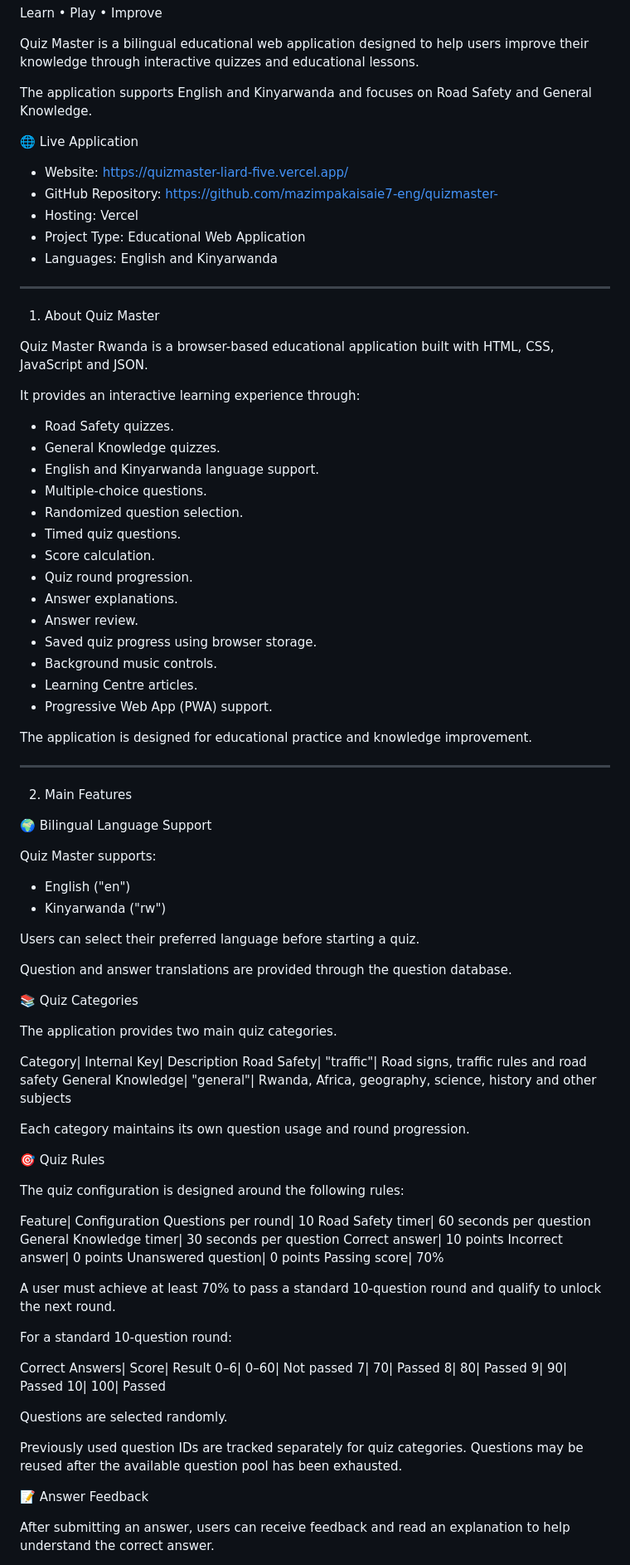
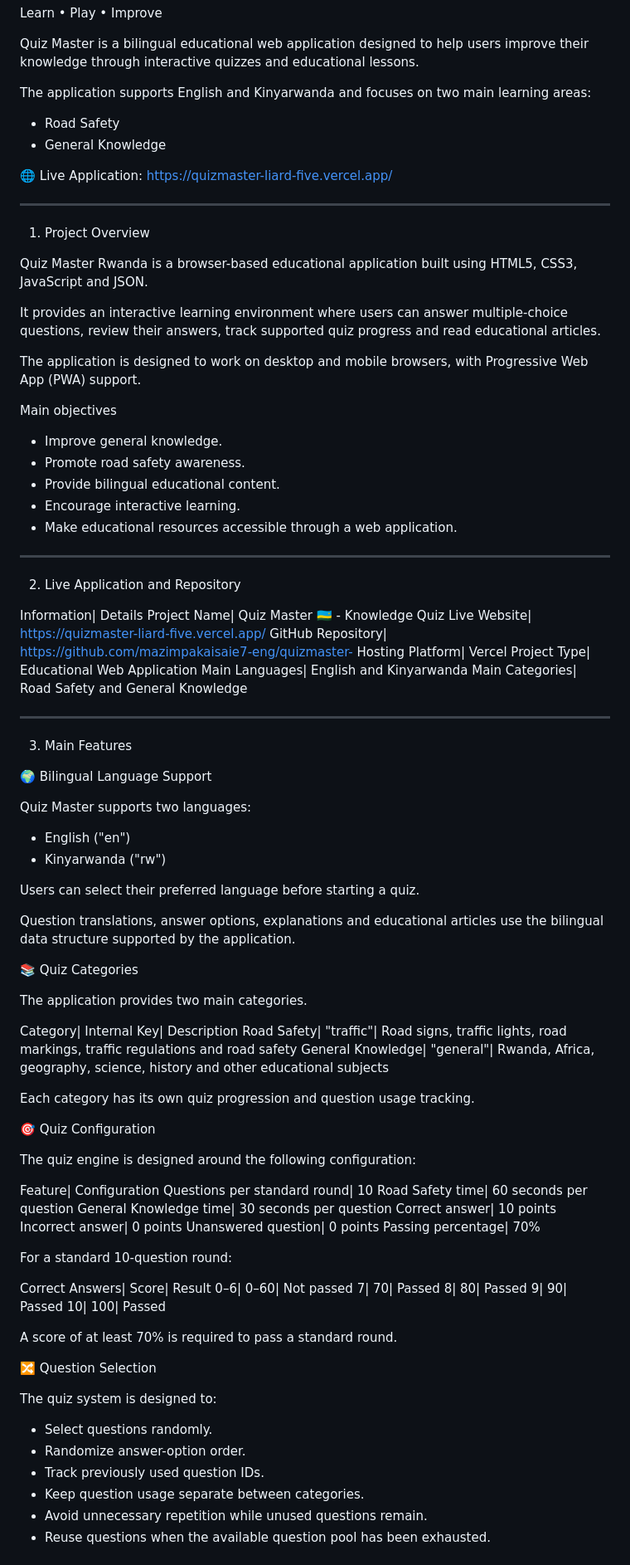
Before and after one commit to mazimpakaisaie7-eng/quizmaster-, a Markdown page: readme.md, the part around one of its changes. Shown at 83% size. GitHub-like rendering.

```diff
--- a/readme.md
+++ b/readme.md
@@ -4,80 +4,81 @@ Learn • Play • Improve
 
 Quiz Master is a bilingual educational web application designed to help users improve their knowledge through interactive quizzes and educational lessons.
 
-The application supports English and Kinyarwanda and focuses on Road Safety and General Knowledge.
+The application supports English and Kinyarwanda and focuses on two main learning areas:
 
-🌐 Live Application
+- Road Safety
+- General Knowledge
 
-- Website: https://quizmaster-liard-five.vercel.app/
-- GitHub Repository: https://github.com/mazimpakaisaie7-eng/quizmaster-
-- Hosting: Vercel
-- Project Type: Educational Web Application
-- Languages: English and Kinyarwanda
+🌐 Live Application: https://quizmaster-liard-five.vercel.app/
 
 ---
 
-1. About Quiz Master
+1. Project Overview
 
-Quiz Master Rwanda is a browser-based educational application built with HTML, CSS, JavaScript and JSON.
+Quiz Master Rwanda is a browser-based educational application built using HTML5, CSS3, JavaScript and JSON.
 
-It provides an interactive learning experience through:
+It provides an interactive learning environment where users can answer multiple-choice questions, review their answers, track supported quiz progress and read educational articles.
 
-- Road Safety quizzes.
-- General Knowledge quizzes.
-- English and Kinyarwanda language support.
-- Multiple-choice questions.
-- Randomized question selection.
-- Timed quiz questions.
-- Score calculation.
-- Quiz round progression.
-- Answer explanations.
-- Answer review.
-- Saved quiz progress using browser storage.
-- Background music controls.
-- Learning Centre articles.
-- Progressive Web App (PWA) support.
+The application is designed to work on desktop and mobile browsers, with Progressive Web App (PWA) support.
 
-The application is designed for educational practice and knowledge improvement.
+Main objectives
+
+- Improve general knowledge.
+- Promote road safety awareness.
+- Provide bilingual educational content.
+- Encourage interactive learning.
+- Make educational resources accessible through a web application.
 
 ---
 
-2. Main Features
+2. Live Application and Repository
+
+Information| Details
+Project Name| Quiz Master 🇷🇼 - Knowledge Quiz
+Live Website| https://quizmaster-liard-five.vercel.app/
+GitHub Repository| https://github.com/mazimpakaisaie7-eng/quizmaster-
+Hosting Platform| Vercel
+Project Type| Educational Web Application
+Main Languages| English and Kinyarwanda
+Main Categories| Road Safety and General Knowledge
+
+---
+
+3. Main Features
 
 🌍 Bilingual Language Support
 
-Quiz Master supports:
+Quiz Master supports two languages:
 
 - English ("en")
 - Kinyarwanda ("rw")
 
 Users can select their preferred language before starting a quiz.
 
-Question and answer translations are provided through the question database.
+Question translations, answer options, explanations and educational articles use the bilingual data structure supported by the application.
 
 📚 Quiz Categories
 
-The application provides two main quiz categories.
+The application provides two main categories.
 
 Category| Internal Key| Description
-Road Safety| "traffic"| Road signs, traffic rules and road safety
-General Knowledge| "general"| Rwanda, Africa, geography, science, history and other subjects
+Road Safety| "traffic"| Road signs, traffic lights, road markings, traffic regulations and road safety
+General Knowledge| "general"| Rwanda, Africa, geography, science, history and other educational subjects
 
-Each category maintains its own question usage and round progression.
+Each category has its own quiz progression and question usage tracking.
 
-🎯 Quiz Rules
+🎯 Quiz Configuration
 
-The quiz configuration is designed around the following rules:
+The quiz engine is designed around the following configuration:
 
 Feature| Configuration
-Questions per round| 10
-Road Safety timer| 60 seconds per question
-General Knowledge timer| 30 seconds per question
+Questions per standard round| 10
+Road Safety time| 60 seconds per question
+General Knowledge time| 30 seconds per question
 Correct answer| 10 points
 Incorrect answer| 0 points
 Unanswered question| 0 points
-Passing score| 70%
-
-A user must achieve at least 70% to pass a standard 10-question round and qualify to unlock the next round.
+Passing percentage| 70%
 
 For a standard 10-question round:
 
@@ -88,11 +89,16 @@ Correct Answers| Score| Result
 9| 90| Passed
 10| 100| Passed
 
-Questions are selected randomly.
+A score of at least 70% is required to pass a standard round.
 
-Previously used question IDs are tracked separately for quiz categories. Questions may be reused after the available question pool has been exhausted.
+🔀 Question Selection
 
-📝 Answer Feedback
+The quiz system is designed to:
 
-After submitting an answer, users can receive feedback and read an explanation to help understand the correct answer.
+- Select questions randomly.
+- Randomize answer-option order.
+- Track previously used question IDs.
+- Keep question usage separate between categories.
+- Avoid unnecessary repetition while unused questions remain.
+- Reuse questions when the available question pool has been exhausted.
 
```
Also changed, not shown: other parts of readme.md (+302 -126 lines).
